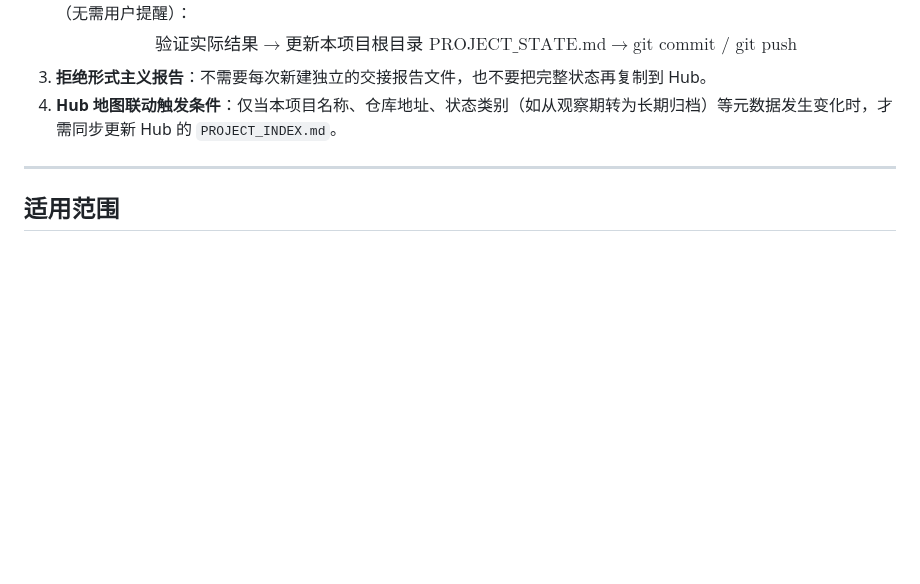
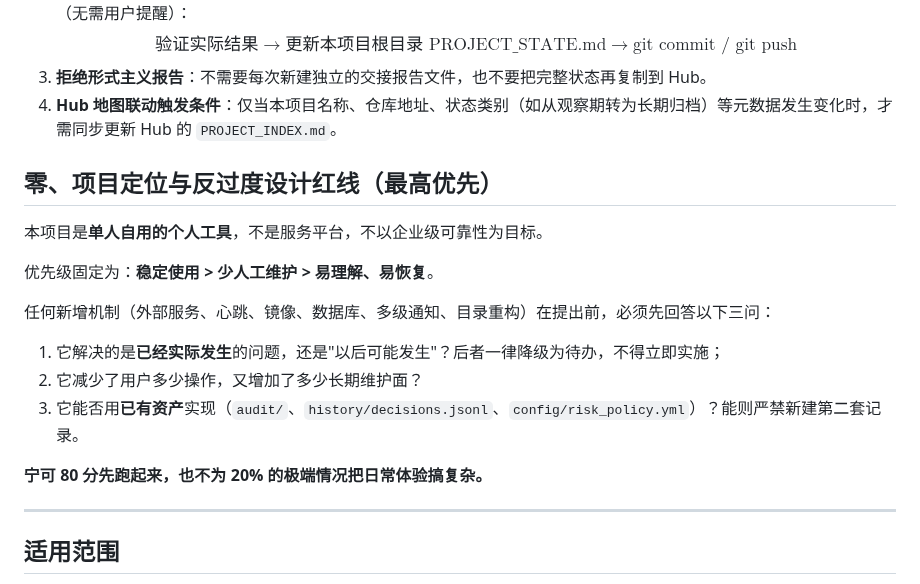
Before and after one commit to o-ocn/loon-rules, a Markdown page: AGENTS.md, the part around the change. GitHub-like rendering; blank space fills up the shorter version.

Commit message:
docs(agents): add Section 0 anti-overengineering policy to AGENTS.md

```diff
--- a/AGENTS.md
+++ b/AGENTS.md
@@ -9,6 +9,20 @@
    $$\text{验证实际结果} \longrightarrow \text{更新本项目根目录 PROJECT\_STATE.md} \longrightarrow \text{git commit / git push}$$
 3. **拒绝形式主义报告**：不需要每次新建独立的交接报告文件，也不要把完整状态再复制到 Hub。
 4. **Hub 地图联动触发条件**：仅当本项目名称、仓库地址、状态类别（如从观察期转为长期归档）等元数据发生变化时，才需同步更新 Hub 的 `PROJECT_INDEX.md`。
+
+## 零、项目定位与反过度设计红线（最高优先）
+
+本项目是**单人自用的个人工具**，不是服务平台，不以企业级可靠性为目标。
+
+优先级固定为：**稳定使用 > 少人工维护 > 易理解、易恢复**。
+
+任何新增机制（外部服务、心跳、镜像、数据库、多级通知、目录重构）在提出前，必须先回答以下三问：
+
+1. 它解决的是**已经实际发生**的问题，还是"以后可能发生"？后者一律降级为待办，不得立即实施；
+2. 它减少了用户多少操作，又增加了多少长期维护面？
+3. 它能否用**已有资产**实现（`audit/`、`history/decisions.jsonl`、`config/risk_policy.yml`）？能则严禁新建第二套记录。
+
+**宁可 80 分先跑起来，也不为 20% 的极端情况把日常体验搞复杂。**
 
 ---
 
```
